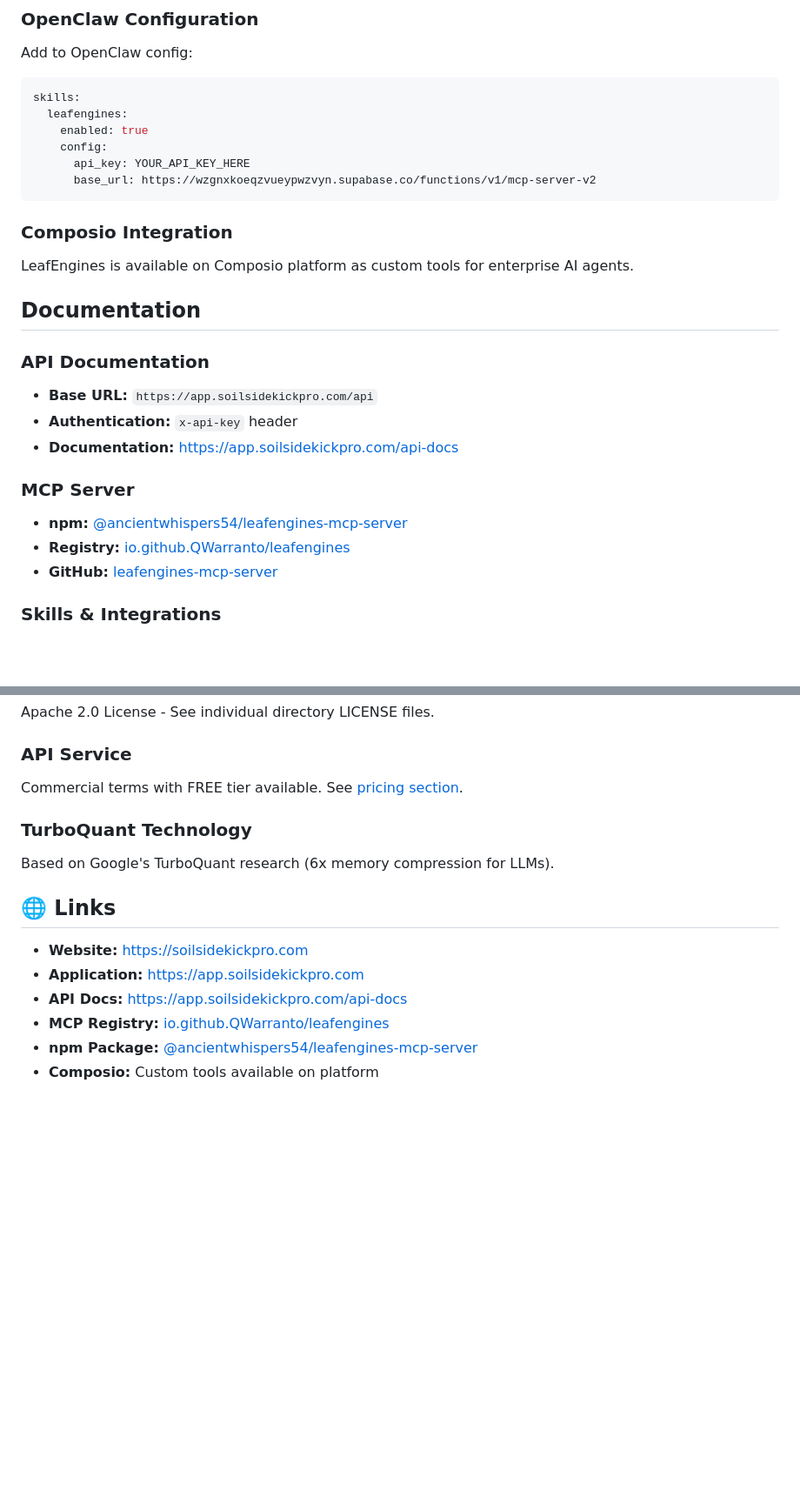
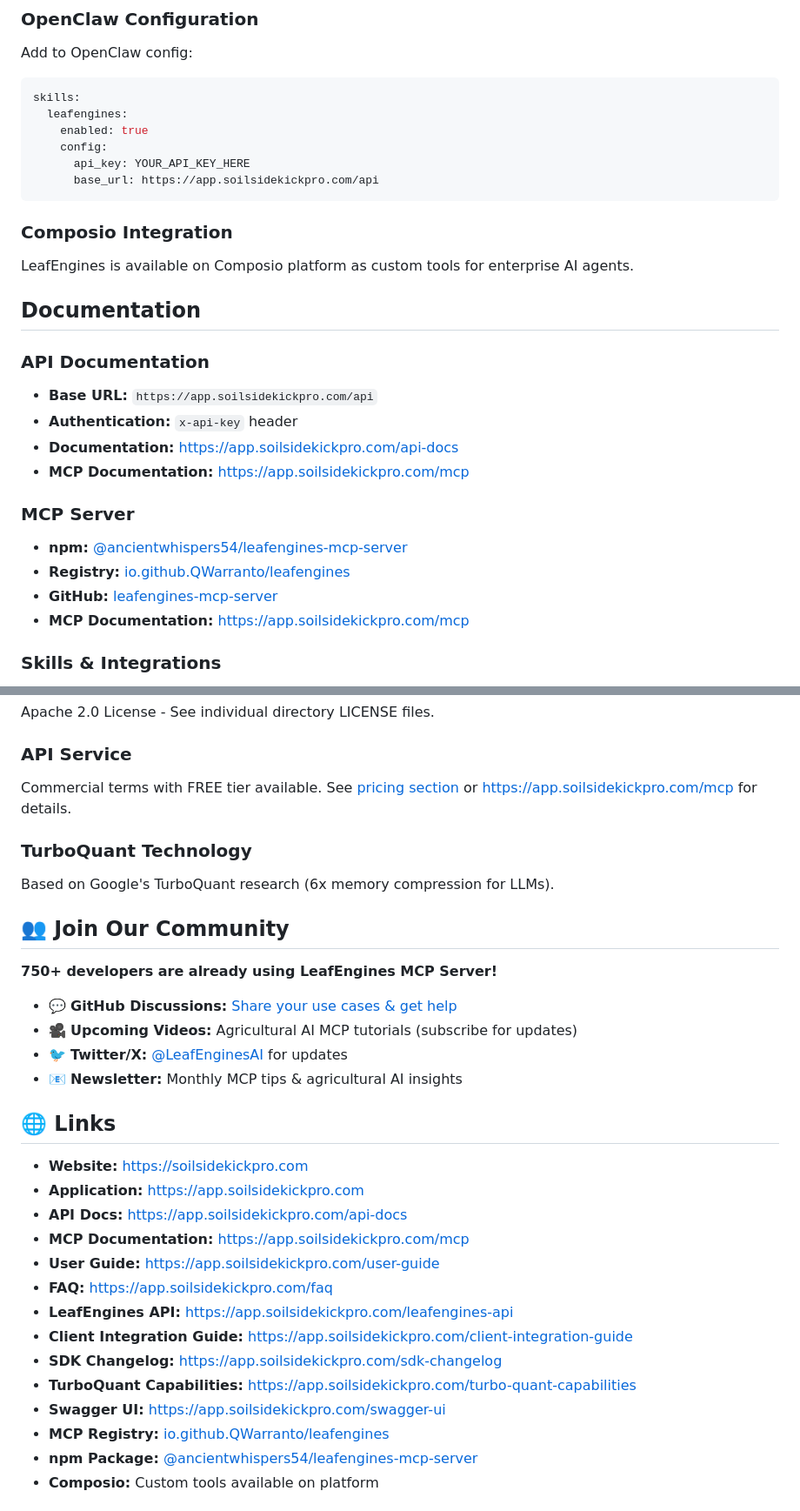
Before and after one commit to QWarranto/leafengines-claude-mcp, a Markdown page: README.md, 2 parts joined by grey strips. Shown at 87% size. GitHub-like rendering; blank space fills up the shorter version.

Commit message:
Resolve merge conflicts in README.md

````diff
--- a/README.md
+++ b/README.md
@@ -137,7 +137,7 @@ skills:
     enabled: true
     config:
       api_key: YOUR_API_KEY_HERE
-      base_url: https://wzgnxkoeqzvueypwzvyn.supabase.co/functions/v1/mcp-server-v2
+      base_url: https://app.soilsidekickpro.com/api
 ```
 
 ### **Composio Integration**
@@ -149,11 +149,13 @@ LeafEngines is available on Composio platform as custom tools for enterprise AI
 - **Base URL:** `https://app.soilsidekickpro.com/api`
 - **Authentication:** `x-api-key` header
 - **Documentation:** [https://app.soilsidekickpro.com/api-docs](https://app.soilsidekickpro.com/api-docs)
+- **MCP Documentation:** [https://app.soilsidekickpro.com/mcp](https://app.soilsidekickpro.com/mcp)
 
 ### **MCP Server**
 - **npm:** [@ancientwhispers54/leafengines-mcp-server](https://www.npmjs.com/package/@ancientwhispers54/leafengines-mcp-server)
 - **Registry:** [io.github.QWarranto/leafengines](https://registry.modelcontextprotocol.io/servers/io.github.QWarranto/leafengines)
 - **GitHub:** [leafengines-mcp-server](https://github.com/QWarranto/leafengines-claude-mcp/tree/main/leafengines-mcp-server)
+- **MCP Documentation:** [https://app.soilsidekickpro.com/mcp](https://app.soilsidekickpro.com/mcp)
 
 ### **Skills & Integrations**
 - **ClawHub Skill:** For OpenClaw agents
@@ -184,16 +186,33 @@ This repository contains **integration adapters only**. All proprietary intellig
 Apache 2.0 License - See individual directory LICENSE files.
 
 ### **API Service**
-Commercial terms with FREE tier available. See [pricing section](#-pricing).
+Commercial terms with FREE tier available. See [pricing section](#-pricing) or [https://app.soilsidekickpro.com/mcp](https://app.soilsidekickpro.com/mcp) for details.
 
 ### **TurboQuant Technology**
 Based on Google's TurboQuant research (6x memory compression for LLMs).
+
+## 👥 Join Our Community
+
+**750+ developers are already using LeafEngines MCP Server!**
+
+- 💬 **GitHub Discussions:** [Share your use cases & get help](https://github.com/QWarranto/leafengines-claude-mcp/discussions)
+- 🎥 **Upcoming Videos:** Agricultural AI MCP tutorials (subscribe for updates)
+- 🐦 **Twitter/X:** [@LeafEnginesAI](https://twitter.com/LeafEnginesAI) for updates
+- 📧 **Newsletter:** Monthly MCP tips & agricultural AI insights
 
 ## 🌐 Links
 
 - **Website:** [https://soilsidekickpro.com](https://soilsidekickpro.com)
 - **Application:** [https://app.soilsidekickpro.com](https://app.soilsidekickpro.com)
 - **API Docs:** [https://app.soilsidekickpro.com/api-docs](https://app.soilsidekickpro.com/api-docs)
+- **MCP Documentation:** [https://app.soilsidekickpro.com/mcp](https://app.soilsidekickpro.com/mcp)
+- **User Guide:** [https://app.soilsidekickpro.com/user-guide](https://app.soilsidekickpro.com/user-guide)
+- **FAQ:** [https://app.soilsidekickpro.com/faq](https://app.soilsidekickpro.com/faq)
+- **LeafEngines API:** [https://app.soilsidekickpro.com/leafengines-api](https://app.soilsidekickpro.com/leafengines-api)
+- **Client Integration Guide:** [https://app.soilsidekickpro.com/client-integration-guide](https://app.soilsidekickpro.com/client-integration-guide)
+- **SDK Changelog:** [https://app.soilsidekickpro.com/sdk-changelog](https://app.soilsidekickpro.com/sdk-changelog)
+- **TurboQuant Capabilities:** [https://app.soilsidekickpro.com/turbo-quant-capabilities](https://app.soilsidekickpro.com/turbo-quant-capabilities)
+- **Swagger UI:** [https://app.soilsidekickpro.com/swagger-ui](https://app.soilsidekickpro.com/swagger-ui)
 - **MCP Registry:** [io.github.QWarranto/leafengines](https://registry.modelcontextprotocol.io/servers/io.github.QWarranto/leafengines)
 - **npm Package:** [@ancientwhispers54/leafengines-mcp-server](https://www.npmjs.com/package/@ancientwhispers54/leafengines-mcp-server)
 - **Composio:** Custom tools available on platform
````
Also changed, not shown: other parts of README.md (+1 -1 lines).
